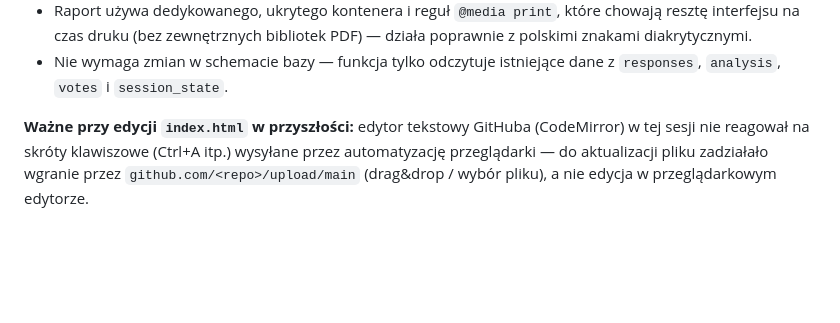
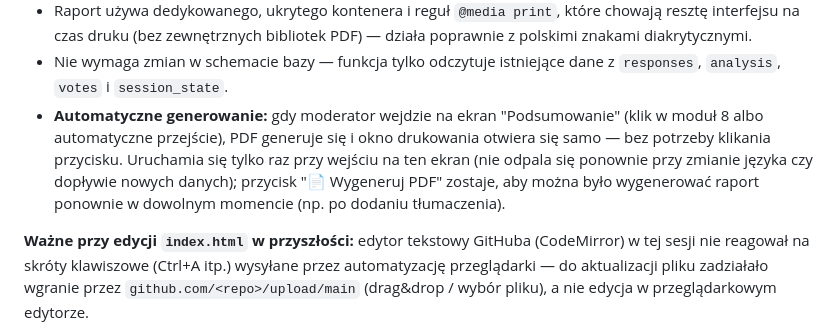
Before and after one commit to Marki999zzz/cross-functional-workshop, a Markdown page: DEPLOY.md, the part around the change. GitHub-like rendering; blank space fills up the shorter version.

```diff
--- a/DEPLOY.md
+++ b/DEPLOY.md
@@ -25,6 +25,7 @@
 - Na ekranie "Podsumowanie" moderator ma teraz przycisk **"📄 Wygeneruj PDF (wszystkie odpowiedzi i wnioski)"** obok przycisku archiwizacji. Klik buduje pełny raport (surowe odpowiedzi wszystkich uczestników z każdego modułu z tagiem działu, wnioski/tematy AI tam, gdzie analiza została zapisana, wyniki głosowania z modułu 5, zatwierdzoną kartę współpracy z modułu 6, oraz skompilowane podsumowanie końcowe) i otwiera natywne okno drukowania przeglądarki — wystarczy wybrać "Zapisz jako PDF" jako drukarkę docelową.
 - Raport używa dedykowanego, ukrytego kontenera i reguł `@media print`, które chowają resztę interfejsu na czas druku (bez zewnętrznych bibliotek PDF) — działa poprawnie z polskimi znakami diakrytycznymi.
 - Nie wymaga zmian w schemacie bazy — funkcja tylko odczytuje istniejące dane z `responses`, `analysis`, `votes` i `session_state`.
+- **Automatyczne generowanie:** gdy moderator wejdzie na ekran "Podsumowanie" (klik w moduł 8 albo automatyczne przejście), PDF generuje się i okno drukowania otwiera się samo — bez potrzeby klikania przycisku. Uruchamia się tylko raz przy wejściu na ten ekran (nie odpala się ponownie przy zmianie języka czy dopływie nowych danych); przycisk "📄 Wygeneruj PDF" zostaje, aby można było wygenerować raport ponownie w dowolnym momencie (np. po dodaniu tłumaczenia).
 
 **Ważne przy edycji `index.html` w przyszłości:** edytor tekstowy GitHuba (CodeMirror) w tej sesji nie reagował na skróty klawiszowe (Ctrl+A itp.) wysyłane przez automatyzację przeglądarki — do aktualizacji pliku zadziałało wgranie przez `github.com/<repo>/upload/main` (drag&drop / wybór pliku), a nie edycja w przeglądarkowym edytorze.
 
```
